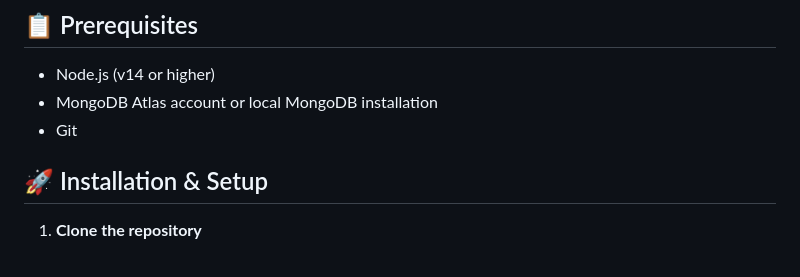
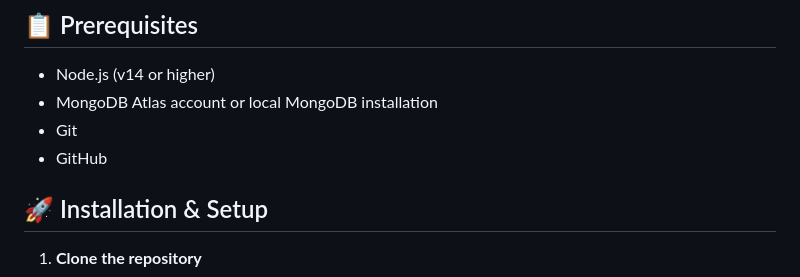
Before and after one commit to ANAND-JATOTHU/bikers-portal, a Markdown page: README.md, the part around the change. Drawn GitHub-style.

```diff
--- a/README.md
+++ b/README.md
@@ -28,6 +28,7 @@ Bikers Portal is a full-stack web application that allows users to buy, sell, an
 - Node.js (v14 or higher)
 - MongoDB Atlas account or local MongoDB installation
 - Git
+- GitHub
 
 ## 🚀 Installation & Setup
 
```
